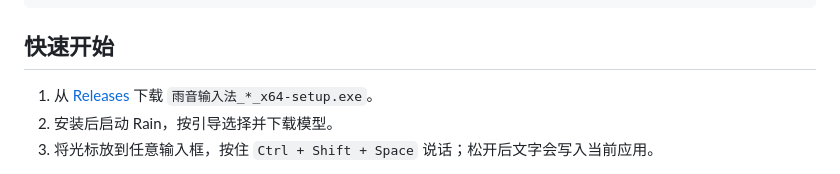
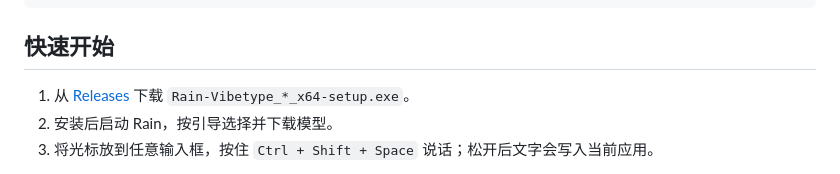
Before and after one commit to qixiaoyu27/Rain-VibeType, a Markdown page: README.md, the part around the change. Drawn GitHub-style.

Commit message:
Document first Windows release

```diff
--- a/README.md
+++ b/README.md
@@ -35,7 +35,7 @@
 
 ## 快速开始
 
-1. 从 [Releases](https://github.com/qixiaoyu27/Rain-VibeType/releases/latest) 下载 `雨音输入法_*_x64-setup.exe`。
+1. 从 [Releases](https://github.com/qixiaoyu27/Rain-VibeType/releases/latest) 下载 `Rain-Vibetype_*_x64-setup.exe`。
 2. 安装后启动 Rain，按引导选择并下载模型。
 3. 将光标放到任意输入框，按住 `Ctrl + Shift + Space` 说话；松开后文字会写入当前应用。
 
```
Also changed, not shown: .agent/STATUS.md (+1 -1 lines).
